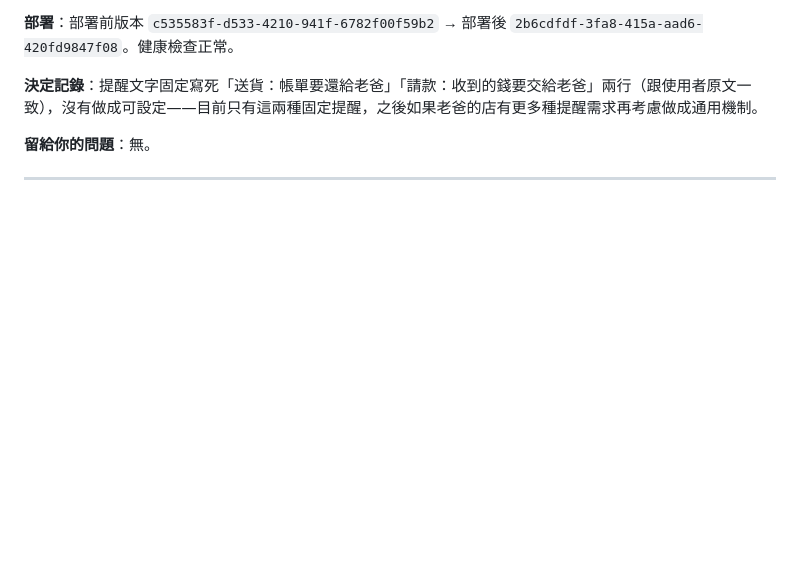
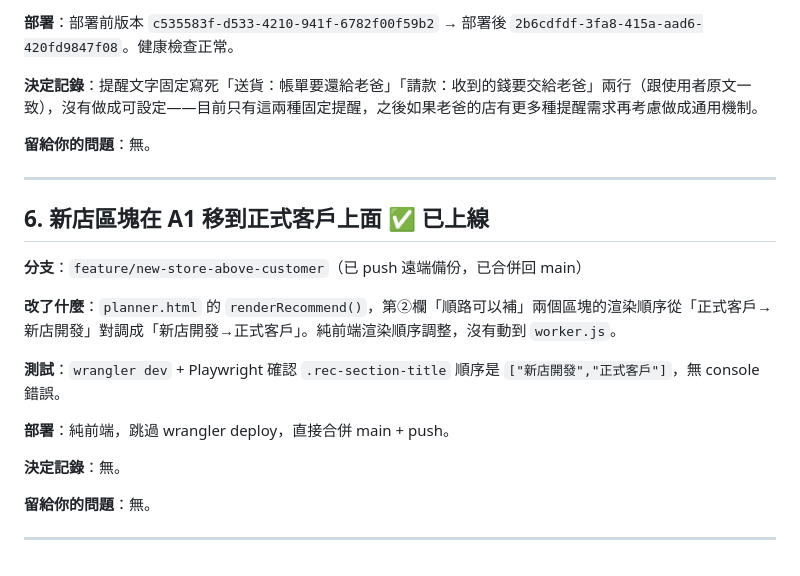
Before and after one commit to bh06211301/pharmacy-smart-board, a Markdown page: docs/WORKLOG-2026-11-02.md, the part around the change. Drawn GitHub-style; blank space fills up the shorter version.

Commit message:
WORKLOG：補item6紀錄

```diff
--- a/docs/WORKLOG-2026-11-02.md
+++ b/docs/WORKLOG-2026-11-02.md
@@ -101,3 +101,19 @@
 **留給你的問題**：無。
 
 ---
+
+## 6. 新店區塊在 A1 移到正式客戶上面 ✅ 已上線
+
+**分支**：`feature/new-store-above-customer`（已 push 遠端備份，已合併回 main）
+
+**改了什麼**：`planner.html` 的 `renderRecommend()`，第②欄「順路可以補」兩個區塊的渲染順序從「正式客戶→新店開發」對調成「新店開發→正式客戶」。純前端渲染順序調整，沒有動到 `worker.js`。
+
+**測試**：`wrangler dev` + Playwright 確認 `.rec-section-title` 順序是 `["新店開發","正式客戶"]`，無 console 錯誤。
+
+**部署**：純前端，跳過 wrangler deploy，直接合併 main + push。
+
+**決定記錄**：無。
+
+**留給你的問題**：無。
+
+---
```
